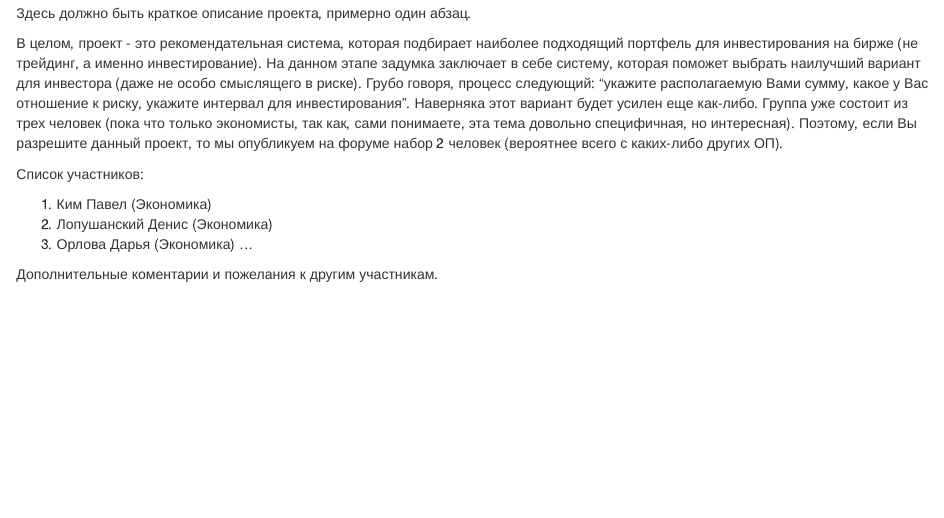
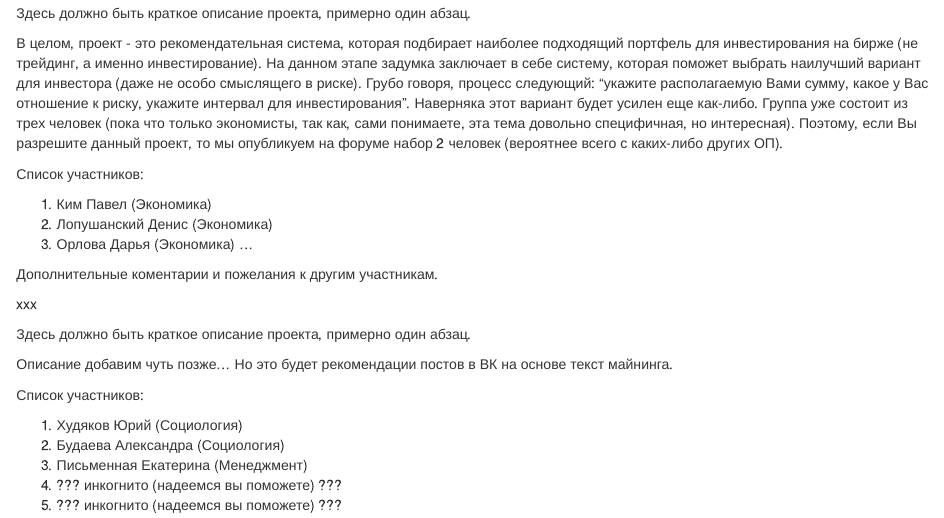
Before and after one commit to apgaev/GitRtest, an R Markdown document (projects_description.Rmd): the page in a window 1100 px wide, from 430 px down. Rendered offline with R 4.5, knitr and Pandoc, with nearby package versions.

Commit message:
new group

```diff
--- a/projects_description.Rmd
+++ b/projects_description.Rmd
@@ -45,3 +45,15 @@
 Дополнительные коментарии и пожелания к другим участникам.
 
 xxx
+
+Здесь должно быть краткое описание проекта, примерно один абзац.
+
+Описание добавим чуть позже... Но это будет рекомендации постов в ВК на основе текст майнинга.
+
+Список участников:
+
+1. Худяков Юрий (Социология)
+2. Будаева Александра (Социология)
+3. Письменная Екатерина (Менеджмент)
+4. ??? инкогнито (надеемся вы поможете) ???
+5. ??? инкогнито (надеемся вы поможете) ???
```
